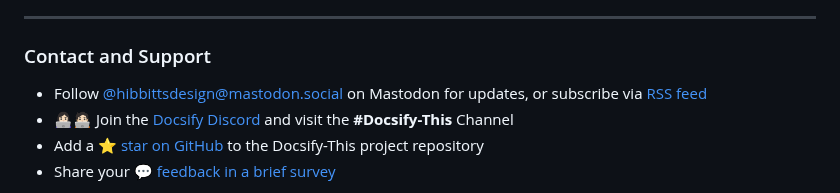
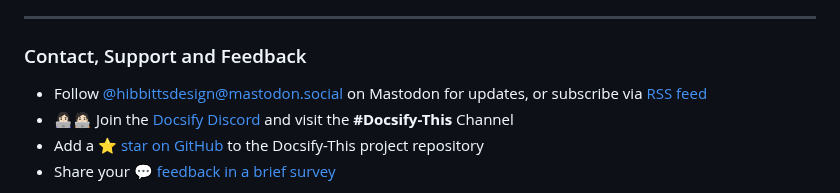
Before and after one commit to paulhibbitts/test-docsify-this, a Markdown page: README.md, the part around one of its changes. Drawn GitHub-style.

```diff
--- a/README.md
+++ b/README.md
@@ -862,7 +862,7 @@ Docsify-This (as with Docsify itself) will only execute the first script include
 
 ---
 
-### Contact and Support
+### Contact, Support and Feedback
 
 - Follow [@hibbittsdesign@mastodon.social](https://mastodon.social/@hibbittsdesign) on Mastodon for updates, or subscribe via [RSS feed](https://mastodon.social/@hibbittsdesign.rss)
 - 👩🏻‍💻🧑🏻‍💻 Join the [Docsify Discord](https://discord.gg/docsify) and visit the **#Docsify-This** Channel
```
Also changed, not shown: other parts of README.md (+1 -1 lines).
